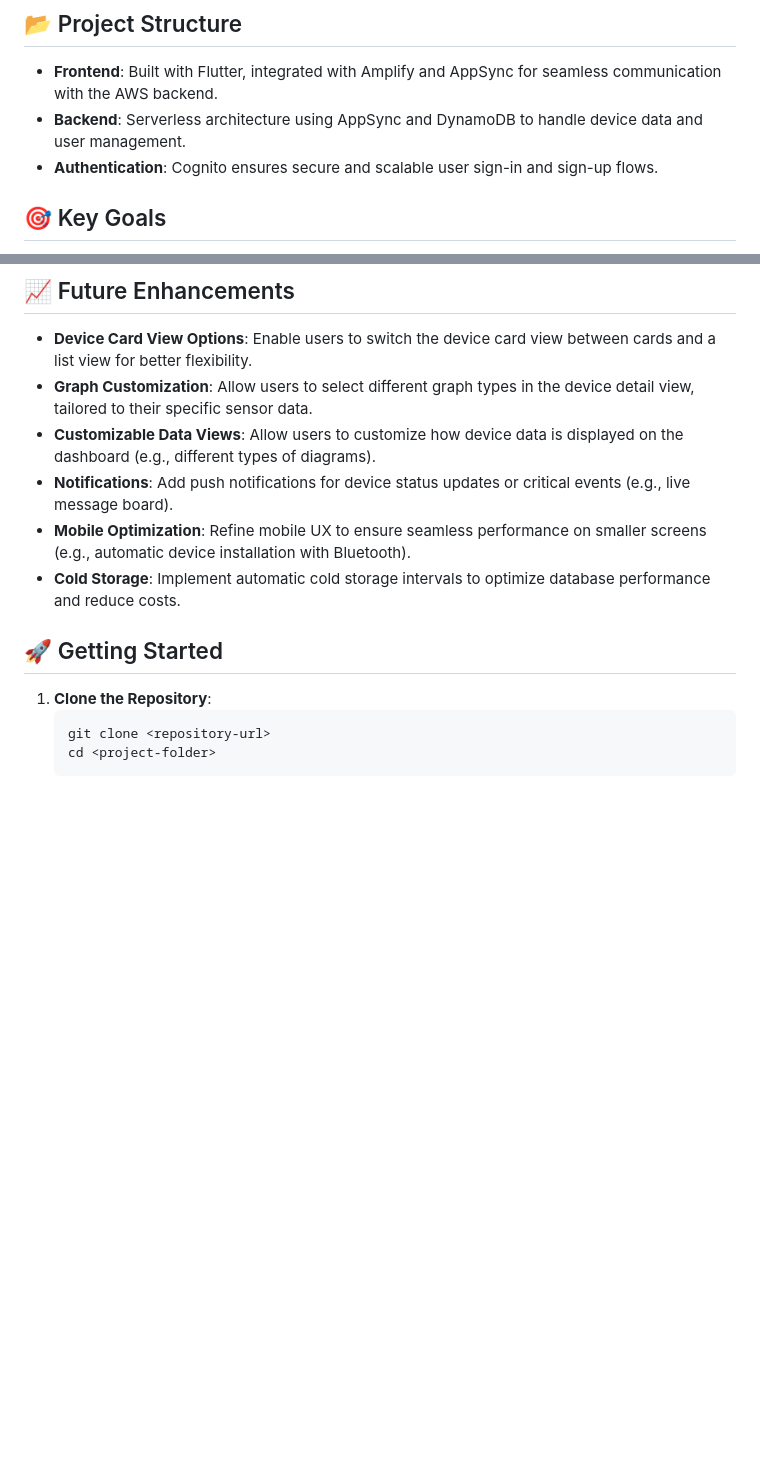
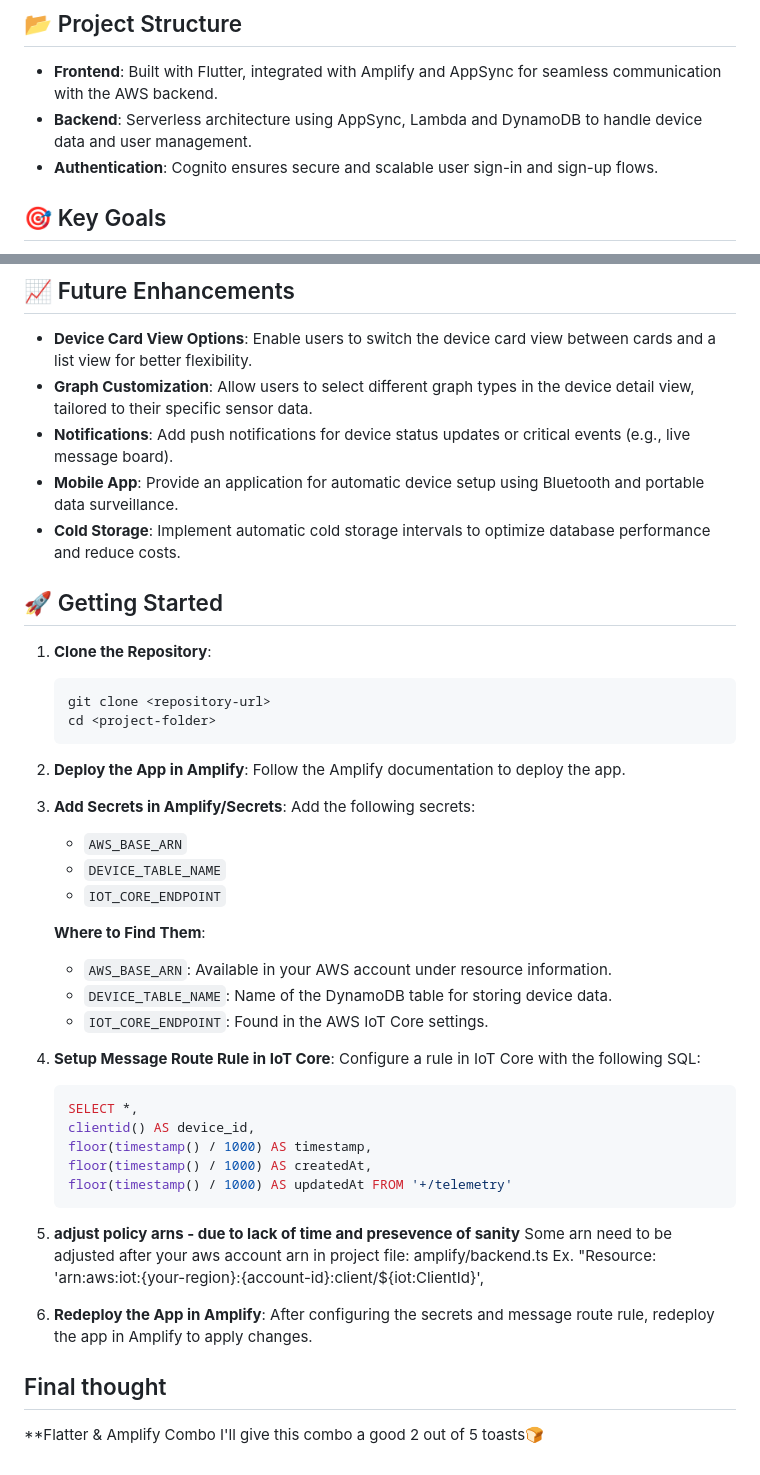
Before and after one commit to Disce-et-facere/portfolio_frontend, a Markdown page: README.md, 2 parts joined by grey strips. Rendered like a GitHub page; blank space fills up the shorter version.

````diff
--- a/README.md
+++ b/README.md
@@ -29,7 +29,7 @@ This project is a **scalable and lightweight IoT dashboard** designed for custom
 ## 📂 Project Structure
 
 - **Frontend**: Built with Flutter, integrated with Amplify and AppSync for seamless communication with the AWS backend.
-- **Backend**: Serverless architecture using AppSync and DynamoDB to handle device data and user management.
+- **Backend**: Serverless architecture using AppSync, Lambda and DynamoDB to handle device data and user management.
 - **Authentication**: Cognito ensures secure and scalable user sign-in and sign-up flows.
 
 ## 🎯 Key Goals
@@ -42,9 +42,8 @@ This project is a **scalable and lightweight IoT dashboard** designed for custom
 
 - **Device Card View Options**: Enable users to switch the device card view between cards and a list view for better flexibility.
 - **Graph Customization**: Allow users to select different graph types in the device detail view, tailored to their specific sensor data.
-- **Customizable Data Views**: Allow users to customize how device data is displayed on the dashboard (e.g., different types of diagrams).
 - **Notifications**: Add push notifications for device status updates or critical events (e.g., live message board).
-- **Mobile Optimization**: Refine mobile UX to ensure seamless performance on smaller screens (e.g., automatic device installation with Bluetooth).
+- **Mobile App**: Provide an application for automatic device setup using Bluetooth and portable data surveillance.
 - **Cold Storage**: Implement automatic cold storage intervals to optimize database performance and reduce costs.
 
 ## 🚀 Getting Started
@@ -54,3 +53,38 @@ This project is a **scalable and lightweight IoT dashboard** designed for custom
    git clone <repository-url>
    cd <project-folder>
    ```
+
+2. **Deploy the App in Amplify**:
+   Follow the Amplify documentation to deploy the app.
+
+3. **Add Secrets in Amplify/Secrets**:
+   Add the following secrets:
+   - `AWS_BASE_ARN`
+   - `DEVICE_TABLE_NAME`
+   - `IOT_CORE_ENDPOINT`
+
+   **Where to Find Them**:
+   - `AWS_BASE_ARN`: Available in your AWS account under resource information.
+   - `DEVICE_TABLE_NAME`: Name of the DynamoDB table for storing device data.
+   - `IOT_CORE_ENDPOINT`: Found in the AWS IoT Core settings.
+
+4. **Setup Message Route Rule in IoT Core**:
+   Configure a rule in IoT Core with the following SQL:
+   ```sql
+   SELECT *,
+   clientid() AS device_id,
+   floor(timestamp() / 1000) AS timestamp,
+   floor(timestamp() / 1000) AS createdAt,
+   floor(timestamp() / 1000) AS updatedAt FROM '+/telemetry'
+   ```
+5. **adjust policy arns - due to lack of time and presevence of sanity**
+   Some arn need to be adjusted after your aws account arn in project file: amplify/backend.ts
+   Ex. "Resource: 'arn:aws:iot:{your-region}:{account-id}:client/${iot:ClientId}',
+
+6. **Redeploy the App in Amplify**:
+   After configuring the secrets and message route rule, redeploy the app in Amplify to apply changes.
+
+## Final thought
+
+**Flatter & Amplify Combo
+   I'll give this combo a good 2 out of 5 toasts🍞
````
